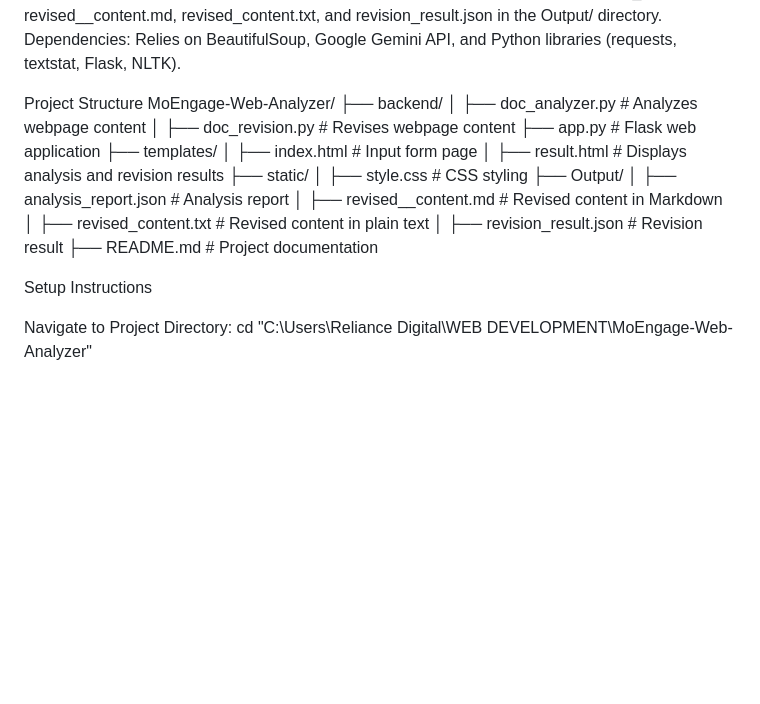
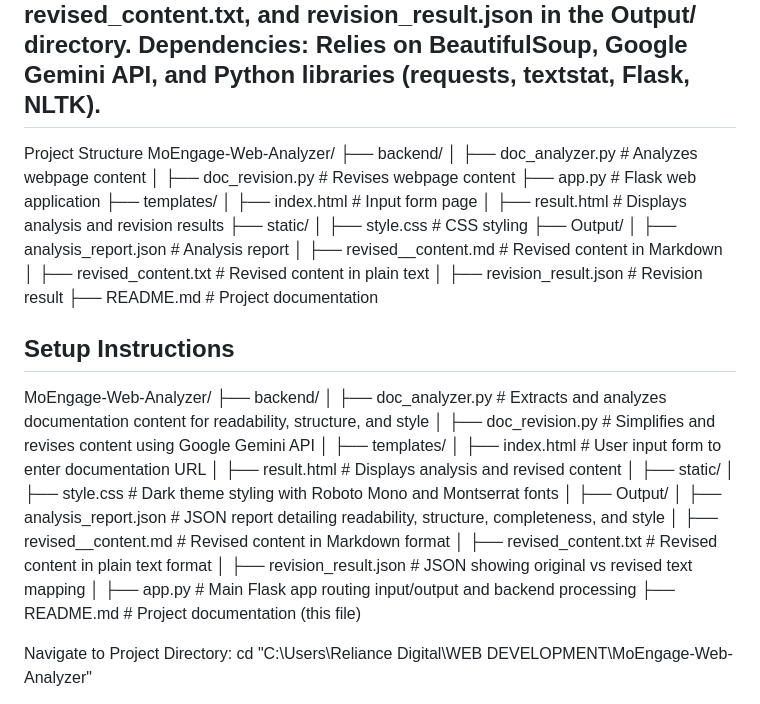
Before and after one commit to id12026/AI-Powered-Documentation-Improvement-Agent, a Markdown page: README.md, the part around the change. Rendered like a GitHub page; blank space fills up the shorter version.

```diff
--- a/README.md
+++ b/README.md
@@ -7,7 +7,7 @@ Revise Content: Simplifies text, replaces jargon, uses second-person pronouns, a
 Backend Focus: Optimized for server-side processing with modular code, detailed logging, and robust error handling.
 Output: Generates analysis_report.json, revised__content.md, revised_content.txt, and revision_result.json in the Output/ directory.
 Dependencies: Relies on BeautifulSoup, Google Gemini API, and Python libraries (requests, textstat, Flask, NLTK).
-
+----
 Project Structure
 MoEngage-Web-Analyzer/
 ├── backend/
@@ -27,6 +27,27 @@ MoEngage-Web-Analyzer/
 ├── README.md                # Project documentation
 
 Setup Instructions
+----
+MoEngage-Web-Analyzer/
+├── backend/
+│   ├── doc_analyzer.py          # Extracts and analyzes documentation content for readability, structure, and style
+│   ├── doc_revision.py          # Simplifies and revises content using Google Gemini API
+│
+├── templates/
+│   ├── index.html               # User input form to enter documentation URL
+│   ├── result.html              # Displays analysis and revised content
+│
+├── static/
+│   ├── style.css                # Dark theme styling with Roboto Mono and Montserrat fonts
+│
+├── Output/
+│   ├── analysis_report.json     # JSON report detailing readability, structure, completeness, and style
+│   ├── revised__content.md      # Revised content in Markdown format
+│   ├── revised_content.txt      # Revised content in plain text format
+│   ├── revision_result.json     # JSON showing original vs revised text mapping
+│
+├── app.py                       # Main Flask app routing input/output and backend processing
+├── README.md                    # Project documentation (this file)
 
 Navigate to Project Directory:
 cd "C:\Users\Reliance Digital\WEB DEVELOPMENT\MoEngage-Web-Analyzer"
```
